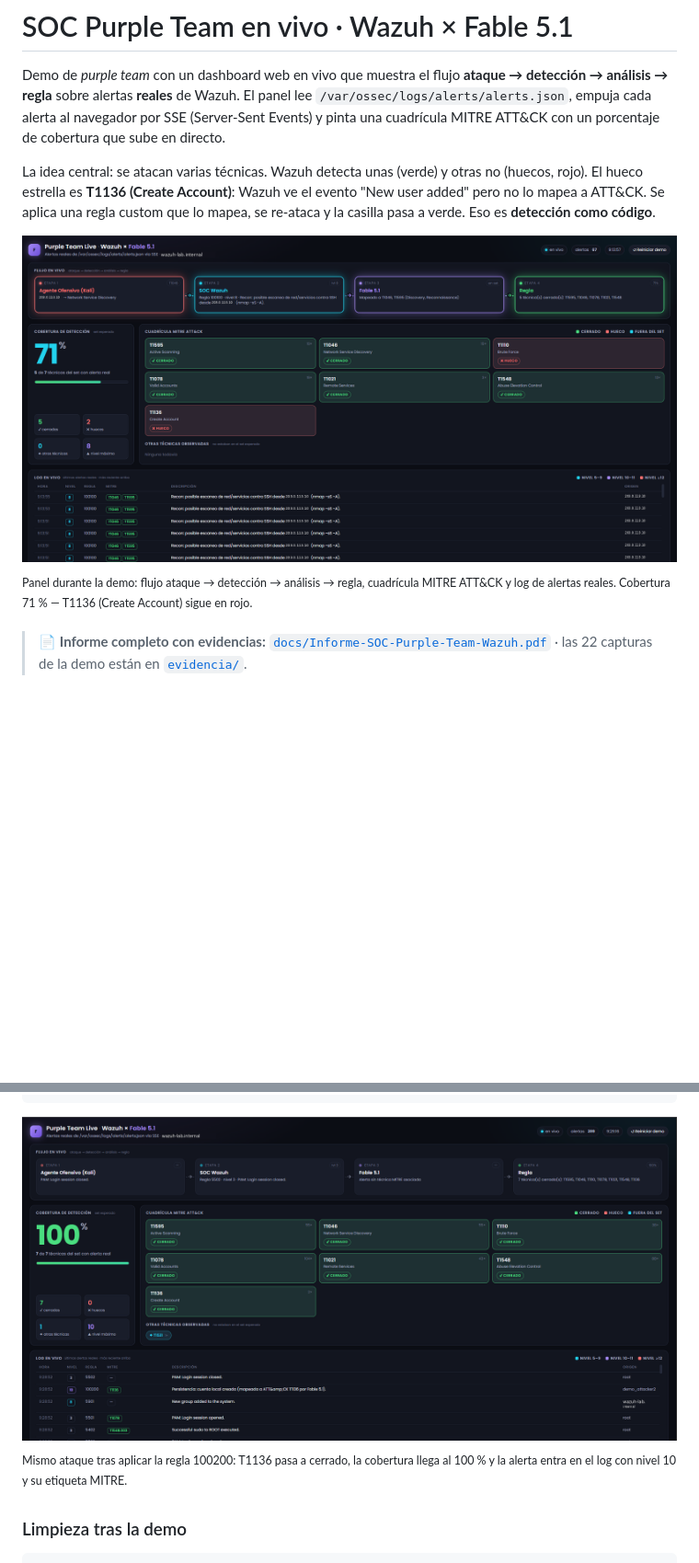
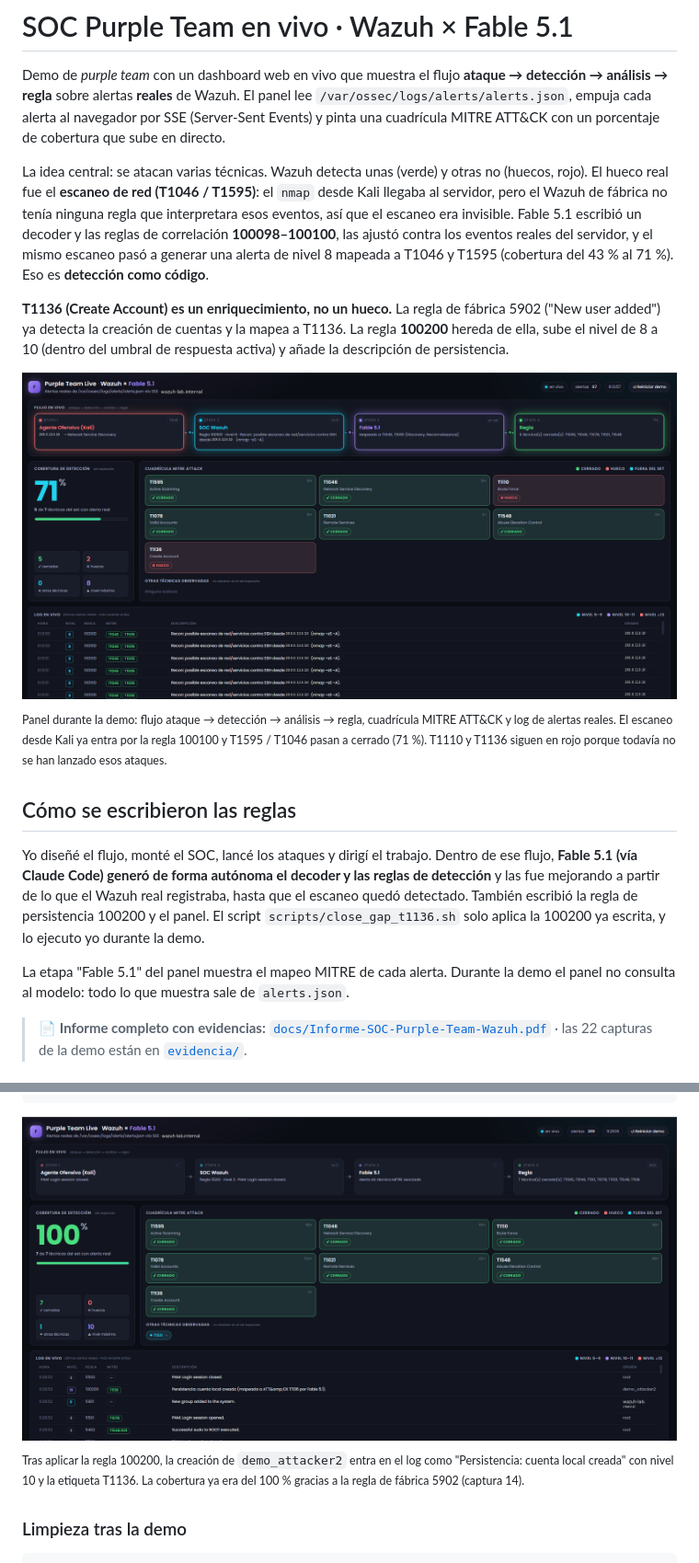
Before and after one commit to AnyelokDev/soc-purple-team-wazuh, a Markdown page: README.md, 2 parts joined by grey strips. Shown at 92% size. GitHub-like rendering; blank space fills up the shorter version.

```diff
--- a/README.md
+++ b/README.md
@@ -7,14 +7,36 @@ por SSE (Server-Sent Events) y pinta una cuadrícula MITRE ATT&CK con un porcent
 de cobertura que sube en directo.
 
 La idea central: se atacan varias técnicas. Wazuh detecta unas (verde) y otras no
-(huecos, rojo). El hueco estrella es **T1136 (Create Account)**: Wazuh ve el evento
-"New user added" pero no lo mapea a ATT&CK. Se aplica una regla custom que lo mapea,
-se re-ataca y la casilla pasa a verde. Eso es **detección como código**.
+(huecos, rojo). El hueco real fue el **escaneo de red (T1046 / T1595)**: el `nmap`
+desde Kali llegaba al servidor, pero el Wazuh de fábrica no tenía ninguna regla que
+interpretara esos eventos, así que el escaneo era invisible. Fable 5.1 escribió un
+decoder y las reglas de correlación **100098–100100**, las ajustó contra los eventos
+reales del servidor, y el mismo escaneo pasó a generar una alerta de nivel 8 mapeada a
+T1046 y T1595 (cobertura del 43 % al 71 %). Eso es **detección como código**.
 
-![Panel en vivo: cobertura 71 %, T1136 marcado como hueco](evidencia/08_panel_71_flujo_completo.png)
+**T1136 (Create Account) es un enriquecimiento, no un hueco.** La regla de fábrica 5902
+("New user added") ya detecta la creación de cuentas y la mapea a T1136. La regla
+**100200** hereda de ella, sube el nivel de 8 a 10 (dentro del umbral de respuesta
+activa) y añade la descripción de persistencia.
+
+![Panel en vivo: escaneo detectado por la regla 100100, cobertura 71 %](evidencia/08_panel_71_flujo_completo.png)
 
 <sup>Panel durante la demo: flujo ataque → detección → análisis → regla, cuadrícula MITRE
-ATT&CK y log de alertas reales. Cobertura 71 % — T1136 (Create Account) sigue en rojo.</sup>
+ATT&CK y log de alertas reales. El escaneo desde Kali ya entra por la regla 100100 y
+T1595 / T1046 pasan a cerrado (71 %). T1110 y T1136 siguen en rojo porque todavía no se
+han lanzado esos ataques.</sup>
+
+## Cómo se escribieron las reglas
+
+Yo diseñé el flujo, monté el SOC, lancé los ataques y dirigí el trabajo. Dentro de ese
+flujo, **Fable 5.1 (vía Claude Code) generó de forma autónoma el decoder y las reglas de
+detección** y las fue mejorando a partir de lo que el Wazuh real registraba, hasta que el
+escaneo quedó detectado. También escribió la regla de persistencia 100200 y el panel.
+El script `scripts/close_gap_t1136.sh` solo aplica la 100200 ya escrita, y lo ejecuto yo
+durante la demo.
+
+La etapa "Fable 5.1" del panel muestra el mapeo MITRE de cada alerta. Durante la demo el
+panel no consulta al modelo: todo lo que muestra sale de `alerts.json`.
 
 > 📄 **Informe completo con evidencias:**
 > [`docs/Informe-SOC-Purple-Team-Wazuh.pdf`](docs/Informe-SOC-Purple-Team-Wazuh.pdf)
@@ -142,6 +190,7 @@ sudo userdel demo_attacker; sudo useradd demo_attacker2
 
-<sup>Mismo ataque tras aplicar la regla 100200: T1136 pasa a cerrado, la cobertura llega
-al 100 % y la alerta entra en el log con nivel 10 y su etiqueta MITRE.</sup>
+<sup>Tras aplicar la regla 100200, la creación de `demo_attacker2` entra en el log como
+"Persistencia: cuenta local creada" con nivel 10 y la etiqueta T1136. La cobertura ya
+era del 100 % gracias a la regla de fábrica 5902 (captura 14).</sup>
 
 ### Limpieza tras la demo
 
```
Also changed, not shown: other parts of README.md (+38 -12 lines).
